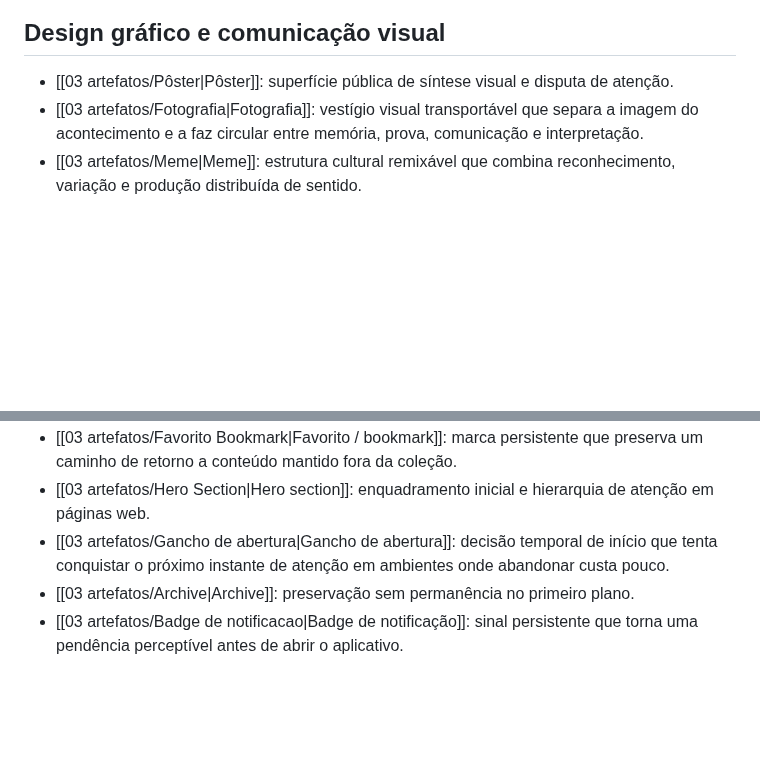
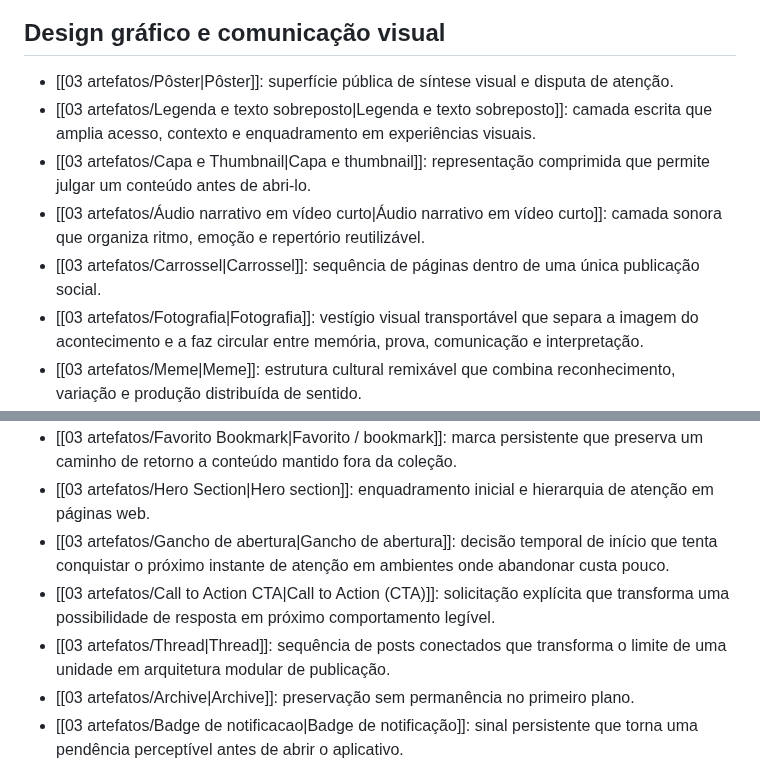
Before and after one commit to leorruas/arqueologia, a Markdown page: 00 índices/Indice de Artefatos.md, 2 parts joined by grey strips. Rendered like a GitHub page; blank space fills up the shorter version.

Commit message:
Integra 00 índices/Indice de Artefatos.md

```diff
--- a/00 índices/Indice de Artefatos.md
+++ b/00 índices/Indice de Artefatos.md
@@ -34,6 +34,10 @@ Este índice organiza estudos publicados por campo de design. A classificação
 ## Design gráfico e comunicação visual
 
 - [[03 artefatos/Pôster|Pôster]]: superfície pública de síntese visual e disputa de atenção.
+- [[03 artefatos/Legenda e texto sobreposto|Legenda e texto sobreposto]]: camada escrita que amplia acesso, contexto e enquadramento em experiências visuais.
+- [[03 artefatos/Capa e Thumbnail|Capa e thumbnail]]: representação comprimida que permite julgar um conteúdo antes de abri-lo.
+- [[03 artefatos/Áudio narrativo em vídeo curto|Áudio narrativo em vídeo curto]]: camada sonora que organiza ritmo, emoção e repertório reutilizável.
+- [[03 artefatos/Carrossel|Carrossel]]: sequência de páginas dentro de uma única publicação social.
 - [[03 artefatos/Fotografia|Fotografia]]: vestígio visual transportável que separa a imagem do acontecimento e a faz circular entre memória, prova, comunicação e interpretação.
 - [[03 artefatos/Meme|Meme]]: estrutura cultural remixável que combina reconhecimento, variação e produção distribuída de sentido.
 - [[03 artefatos/Apelido político|Apelido político]]: rótulo que funde referência e avaliação numa unidade curta, memorável e recirculável.
@@ -105,6 +109,8 @@ Este índice organiza estudos publicados por campo de design. A classificação
 - [[03 artefatos/Favorito Bookmark|Favorito / bookmark]]: marca persistente que preserva um caminho de retorno a conteúdo mantido fora da coleção.
 - [[03 artefatos/Hero Section|Hero section]]: enquadramento inicial e hierarquia de atenção em páginas web.
 - [[03 artefatos/Gancho de abertura|Gancho de abertura]]: decisão temporal de início que tenta conquistar o próximo instante de atenção em ambientes onde abandonar custa pouco.
+- [[03 artefatos/Call to Action CTA|Call to Action (CTA)]]: solicitação explícita que transforma uma possibilidade de resposta em próximo comportamento legível.
+- [[03 artefatos/Thread|Thread]]: sequência de posts conectados que transforma o limite de uma unidade em arquitetura modular de publicação.
 - [[03 artefatos/Archive|Archive]]: preservação sem permanência no primeiro plano.
 - [[03 artefatos/Badge de notificacao|Badge de notificação]]: sinal persistente que torna uma pendência perceptível antes de abrir o aplicativo.
 - [[03 artefatos/Infinite Scroll|Infinite Scroll]]: continuidade de conteúdo sem paginação explícita.
```
